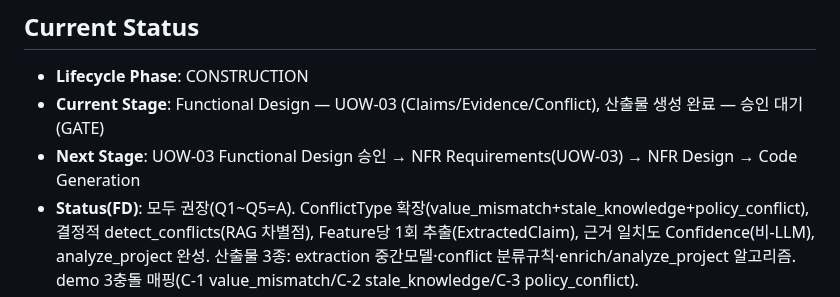
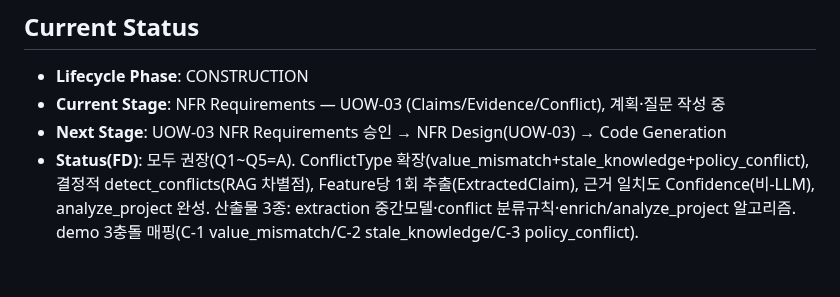
Before and after one commit to lkwoo/ddthon26-trace, a Markdown page: aidlc-docs/aidlc-state.md, the part around the change. GitHub-like rendering; blank space fills up the shorter version.

```diff
--- a/aidlc-docs/aidlc-state.md
+++ b/aidlc-docs/aidlc-state.md
@@ -74,8 +74,8 @@
 
 ## Current Status
 - **Lifecycle Phase**: CONSTRUCTION
-- **Current Stage**: Functional Design — UOW-03 (Claims/Evidence/Conflict), 산출물 생성 완료 — 승인 대기 (GATE)
-- **Next Stage**: UOW-03 Functional Design 승인 → NFR Requirements(UOW-03) → NFR Design → Code Generation
+- **Current Stage**: NFR Requirements — UOW-03 (Claims/Evidence/Conflict), 계획·질문 작성 중
+- **Next Stage**: UOW-03 NFR Requirements 승인 → NFR Design(UOW-03) → Code Generation
 - **Status(FD)**: 모두 권장(Q1~Q5=A). ConflictType 확장(value_mismatch+stale_knowledge+policy_conflict), 결정적 detect_conflicts(RAG 차별점), Feature당 1회 추출(ExtractedClaim), 근거 일치도 Confidence(비-LLM), analyze_project 완성. 산출물 3종: extraction 중간모델·conflict 분류규칙·enrich/analyze_project 알고리즘. demo 3충돌 매핑(C-1 value_mismatch/C-2 stale_knowledge/C-3 policy_conflict).
 - **Status(코드)**: UOW-02 코드 생성 완료 — models/feature_candidate + knowledge/{ids,store,cache} + workflow/{catalog,features} + 프롬프트 2종. `pytest` 90 passed·1 skipped(옵트인 llm_integration), 신규 모듈 mypy-clean. FakeLLM 실증: demo/ 식별→지식셸 저장, 2회차 캐시 히트(LLM 0콜). Q2=A 셸(claims/evidence/conflicts=[], UOW-03 보강). build_knowledge가 前반부 재사용 단위.
 - **Status(NFR)**: NFR Design 완료 — nfr-design-patterns(P1 카탈로그·P2 구조화 LLM 강등·P3 id 안전화·P4 저장소·P5 콘텐츠해시 캐시·P6 build_knowledge·P7 프롬프트·P8 테스트 배치·P9 결정성/보안), logical-components(models/feature_candidate·workflow/{catalog,features}·knowledge/{ids,store,cache}·프롬프트 2종·테스트 5종·llm_integration 마커). 신규 런타임 의존성 없음.
```
Also changed, not shown: aidlc-docs/audit.md (+7 -0 lines), 1 other file.
